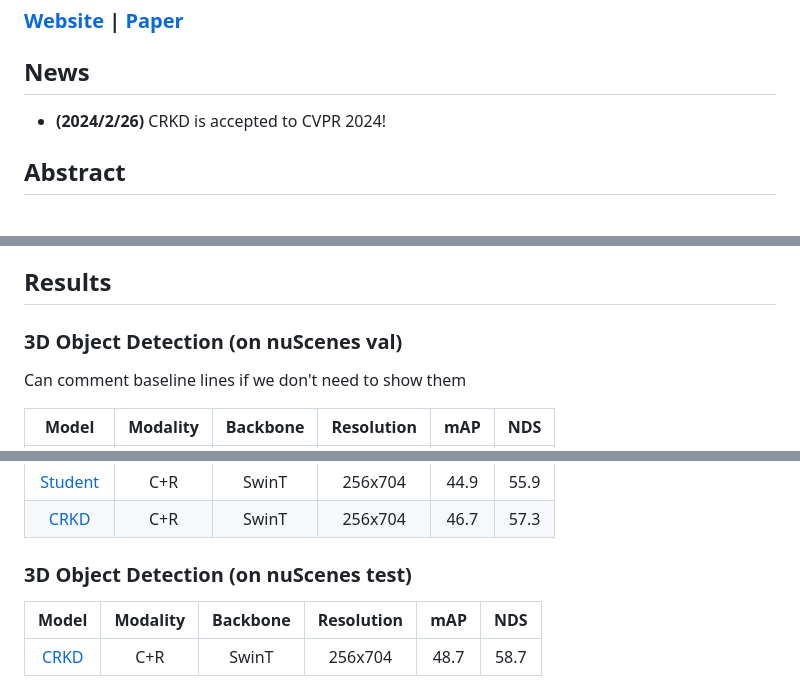
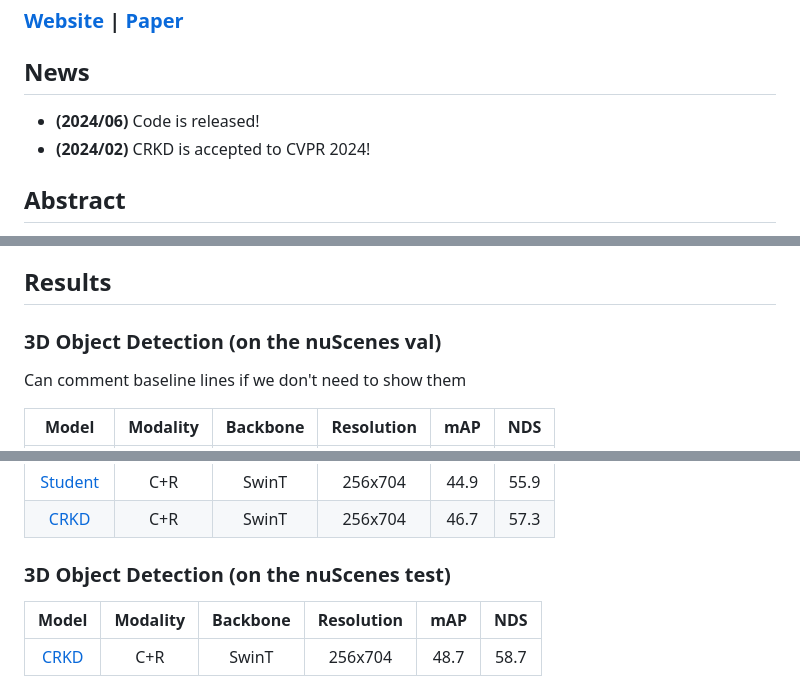
Before and after one commit to Song-Jingyu/CRKD, a Markdown page: README.md, 3 parts joined by grey strips. Drawn GitHub-style.

```diff
--- a/README.md
+++ b/README.md
@@ -10,7 +10,8 @@
 
 ## News
 
-- **(2024/2/26)** CRKD is accepted to CVPR 2024!
+- **(2024/06)** Code is released!
+- **(2024/02)** CRKD is accepted to CVPR 2024!
 
 ## Abstract
 
@@ -18,7 +19,7 @@ In the field of 3D object detection for autonomous driving, LiDAR-Camera (LC) fu
 
 ## Results
 
-### 3D Object Detection (on nuScenes val)
+### 3D Object Detection (on the nuScenes val)
 Can comment baseline lines if we don't need to show them
 
 |   Model   | Modality | Backbone | Resolution  | mAP  | NDS  |
@@ -33,7 +34,7 @@ Can comment baseline lines if we don't need to show them
 | [CRKD](https://drive.google.com/file/d/1qtJOIORNR9DyqR4mhg1WPKjy5a5NRBkL/view?usp=sharing)  |   C+R    |   SwinT  |   256x704   | 46.7 | 57.3 |
 
 
-### 3D Object Detection (on nuScenes test)
+### 3D Object Detection (on the nuScenes test)
 
 |   Model   | Modality | Backbone | Resolution  | mAP  | NDS  |
 | :-------: | :------: | :------: | :---------: | :--: | :--: |
```
Also changed, not shown: other parts of README.md (+4 -2 lines).
